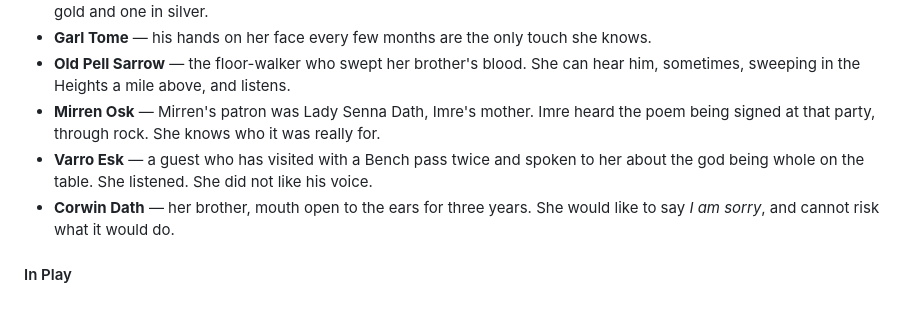
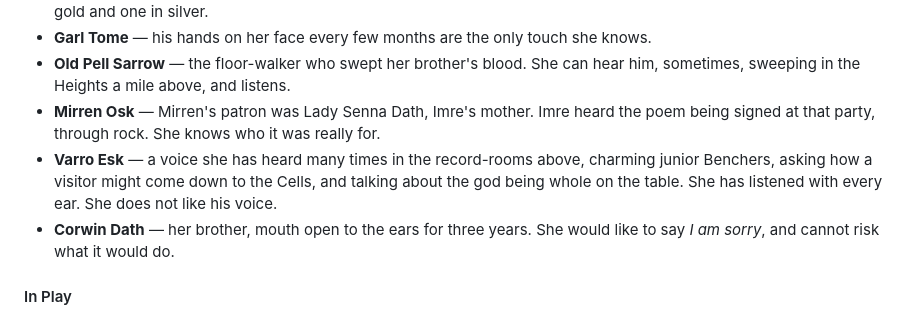
Before and after one commit to lucylothiansp-code/newgame, a Markdown page: book2/25a_oathen.md, the part around the change. Drawn GitHub-style.

Commit message:
Seven Tables: in-progress drafts
Co-Authored-By: Claude Opus 5.5 <noreply@anthropic.com>
Claude-Session: https://claude.ai/code/session_01LxRtYhD2YZKxfEuTBdW7Um

```diff
--- a/book2/25a_oathen.md
+++ b/book2/25a_oathen.md
@@ -728,7 +728,7 @@ She wants to be understood: to say one sentence of her own and have it be what s
 - **Garl Tome** — his hands on her face every few months are the only touch she knows.
 - **Old Pell Sarrow** — the floor-walker who swept her brother's blood. She can hear him, sometimes, sweeping in the Heights a mile above, and listens.
 - **Mirren Osk** — Mirren's patron was Lady Senna Dath, Imre's mother. Imre heard the poem being signed at that party, through rock. She knows who it was really for.
-- **Varro Esk** — a guest who has visited with a Bench pass twice and spoken to her about the god being whole on the table. She listened. She did not like his voice.
+- **Varro Esk** — a voice she has heard many times in the record-rooms above, charming junior Benchers, asking how a visitor might come down to the Cells, and talking about the god being whole on the table. She has listened with every ear. She does not like his voice.
 - **Corwin Dath** — her brother, mouth open to the ears for three years. She would like to say *I am sorry*, and cannot risk what it would do.
 
 #### In Play
```
Also changed, not shown: book2/26b_fast.md (+2 -2 lines).
